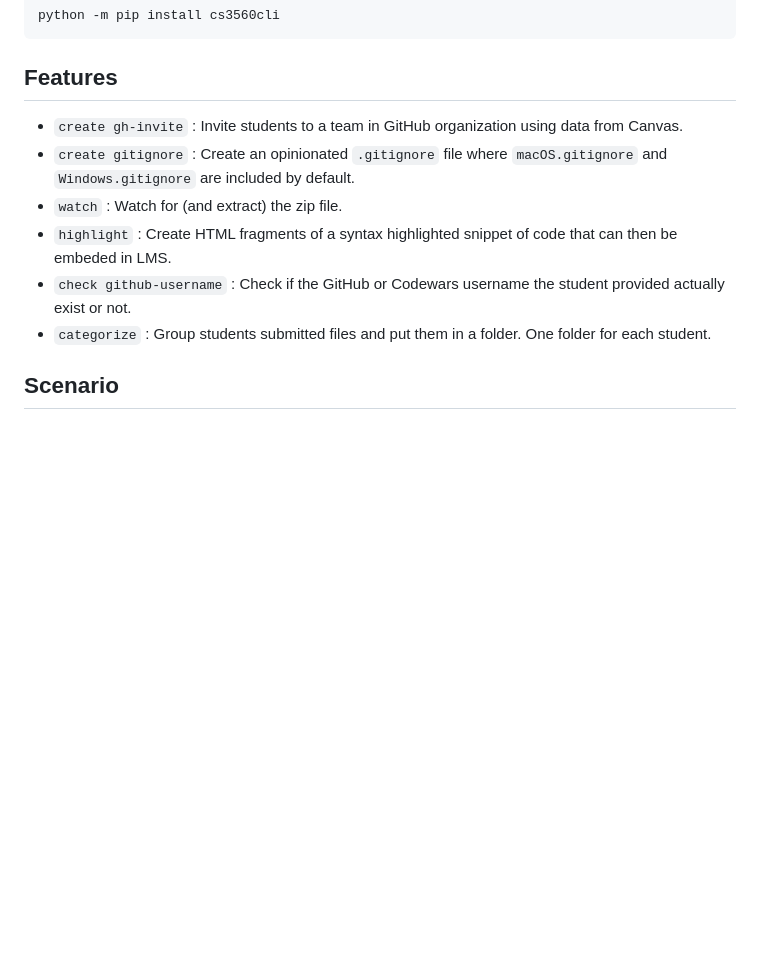
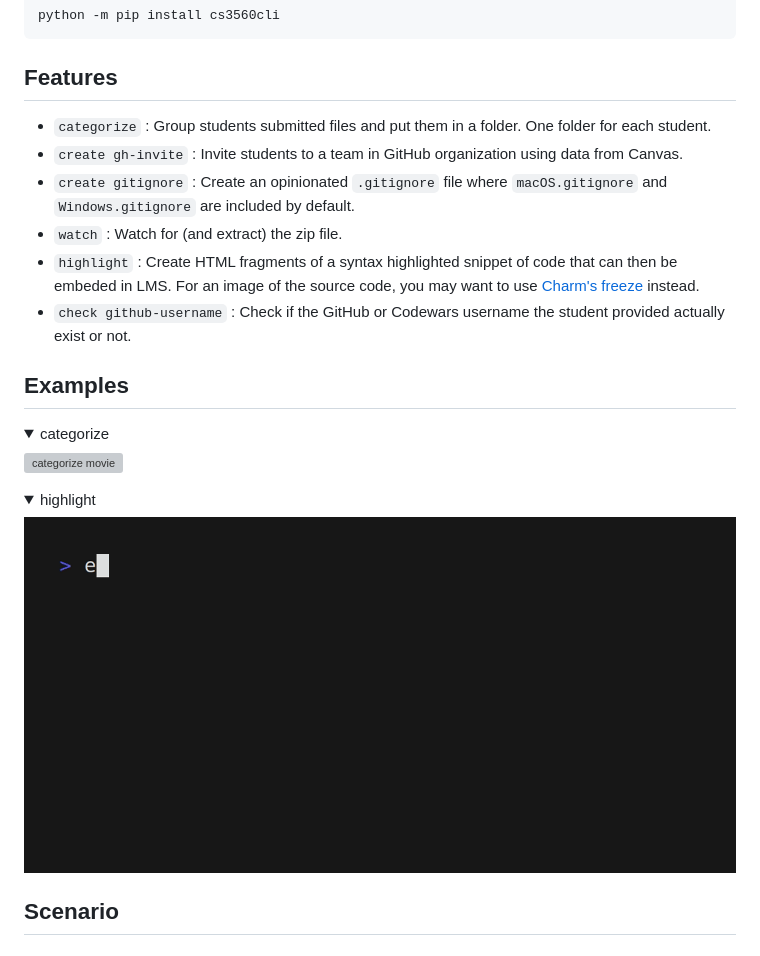
Before and after one commit to OU-CS3560/cs3560cli, a Markdown page: README.md, the part around the change printed below. Rendered like a GitHub page; pictures changed too: tapes/highlight.gif (added); folded sections open; blank space fills up the shorter version; grey boxes are pictures that could not be loaded.

```diff
--- a/README.md
+++ b/README.md
@@ -10,9 +10,24 @@ python -m pip install cs3560cli
 
 ## Features
 
+- `categorize` : Group students submitted files and put them in a folder. One folder for each student.
 - `create gh-invite` : Invite students to a team in GitHub organization using data from Canvas.
 - `create gitignore` : Create an opinionated `.gitignore` file where `macOS.gitignore` and `Windows.gitignore` are included by default.
 - `watch` : Watch for (and extract) the zip file.
-- `highlight` : Create HTML fragments of a syntax highlighted snippet of code that can then be embeded in LMS.
+- `highlight` : Create HTML fragments of a syntax highlighted snippet of code that can then be embeded in LMS. For an image of the source code, you may want to use [Charm's freeze](https://github.com/charmbracelet/freeze) instead.
 - `check github-username` : Check if the GitHub or Codewars username the student provided actually exist or not.
-- `categorize` : Group students submitted files and put them in a folder. One folder for each student.
+
+## Examples
+
+<details>
+<summary>categorize</summary>
+
+![categorize movie](./tapes/categorize.gif)
+
+</details>
+
+<details>
+<summary>highlight</summary>
+
+![highlight movie](./tapes/highlight.gif)
+
```
Also changed, not shown: other parts of README.md (+1 -0 lines), tapes/README.md (added, +4 -0 lines), tapes/caterorize.gif (added), 5 other files.
